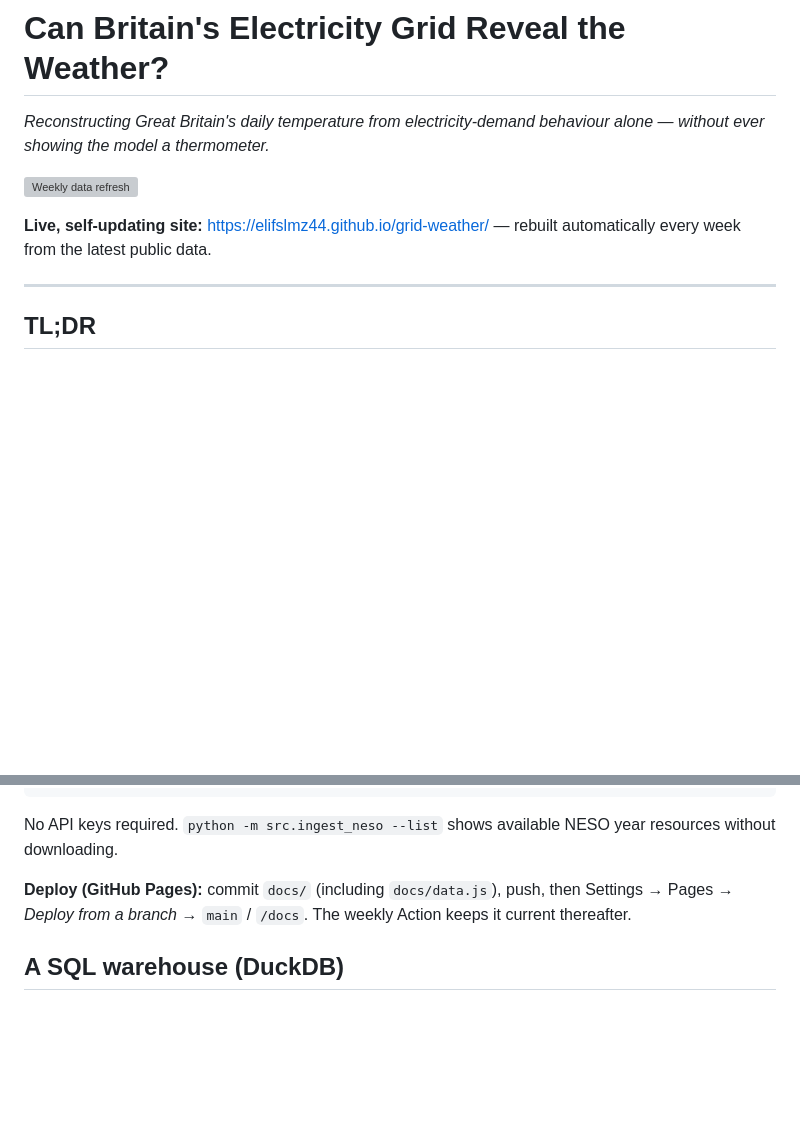
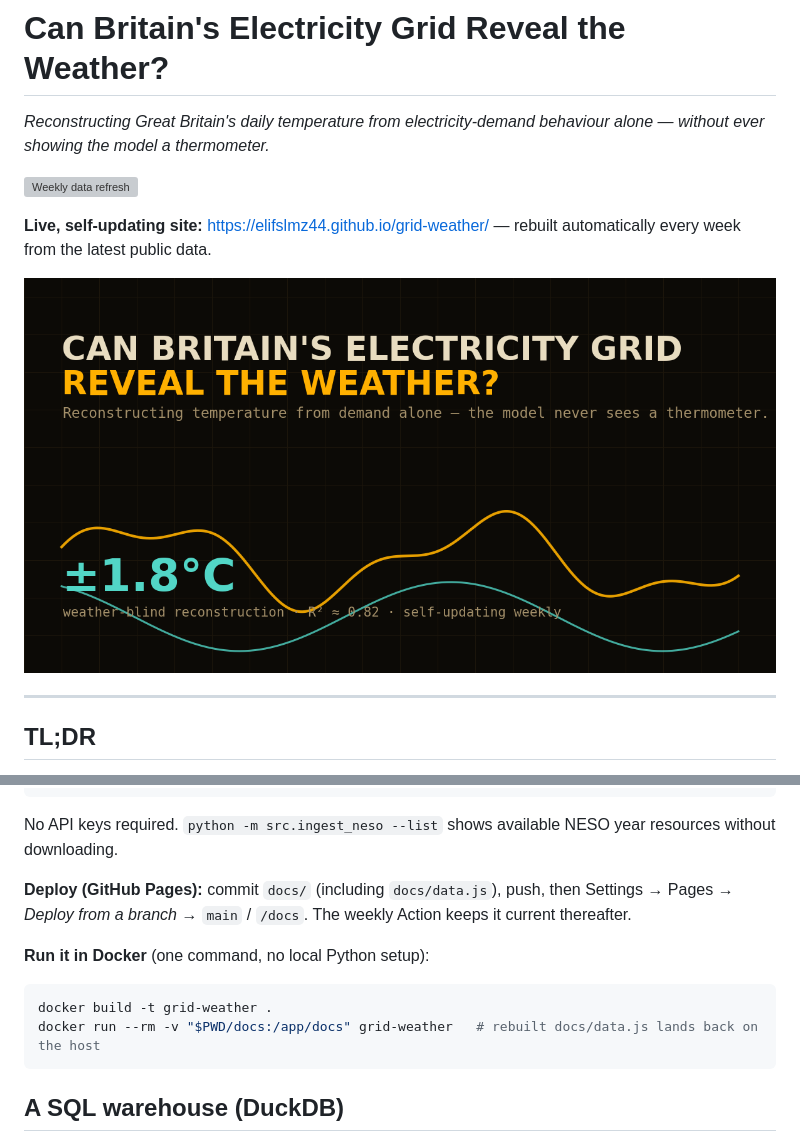
Before and after one commit to elifslmz44/grid-weather, a Markdown page: README.md, 2 parts joined by grey strips. GitHub-like rendering; pictures changed too: docs/og-image.png (added); blank space fills up the shorter version; grey boxes are pictures that could not be loaded.

Commit message:
Add social preview card, favicon, and Dockerfile

````diff
--- a/README.md
+++ b/README.md
@@ -5,6 +5,8 @@
 [![Weekly data refresh](https://github.com/elifslmz44/grid-weather/actions/workflows/refresh.yml/badge.svg)](https://github.com/elifslmz44/grid-weather/actions/workflows/refresh.yml)
 
 **Live, self-updating site:** https://elifslmz44.github.io/grid-weather/ — rebuilt automatically every week from the latest public data.
+
+![Can Britain's electricity grid reveal the weather?](docs/og-image.png)
 
 ---
 
@@ -142,6 +144,13 @@ No API keys required. `python -m src.ingest_neso --list` shows available NESO ye
 
 **Deploy (GitHub Pages):** commit `docs/` (including `docs/data.js`), push, then Settings → Pages → *Deploy from a branch* → `main` / `/docs`. The weekly Action keeps it current thereafter.
 
+**Run it in Docker** (one command, no local Python setup):
+
+```bash
+docker build -t grid-weather .
+docker run --rm -v "$PWD/docs:/app/docs" grid-weather   # rebuilt docs/data.js lands back on the host
+```
+
 ## A SQL warehouse (DuckDB)
 
 The daily figures are also modelled as a small **star schema in SQL**, built with DuckDB straight off the tidy CSVs — a conformed `dim_date` and two daily fact tables (`fact_demand_daily`, `fact_weather_daily`), with analytical marts on top (`mart_season`, `mart_weekday`, `mart_temp_response`). The SQL lives in `sql/`; `src/warehouse.py` runs it and, crucially, **reconciles** the SQL daily aggregation against the pandas `daily.csv` day-for-day (`tests/test_warehouse.py` asserts they match). It's the difference between a script and a queryable model — and a transformation layer you can't reconcile against a source of truth isn't worth much. Run it with `python -m src.warehouse`.
````
Also changed, not shown: 4 other files.
